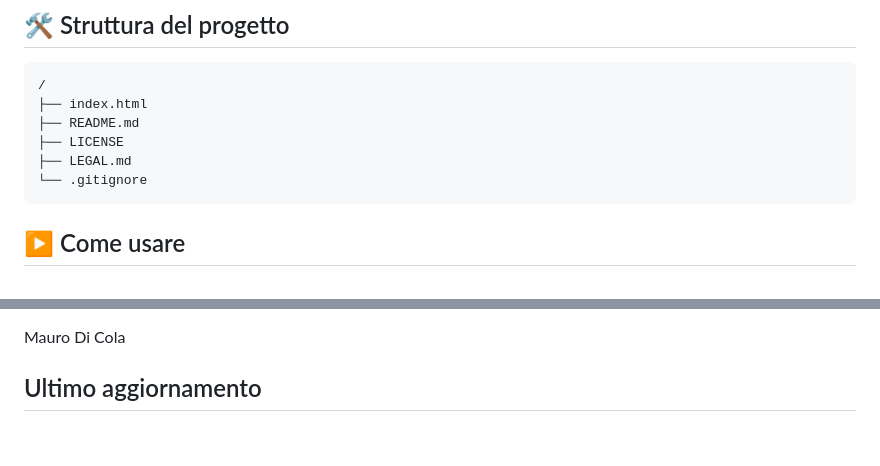
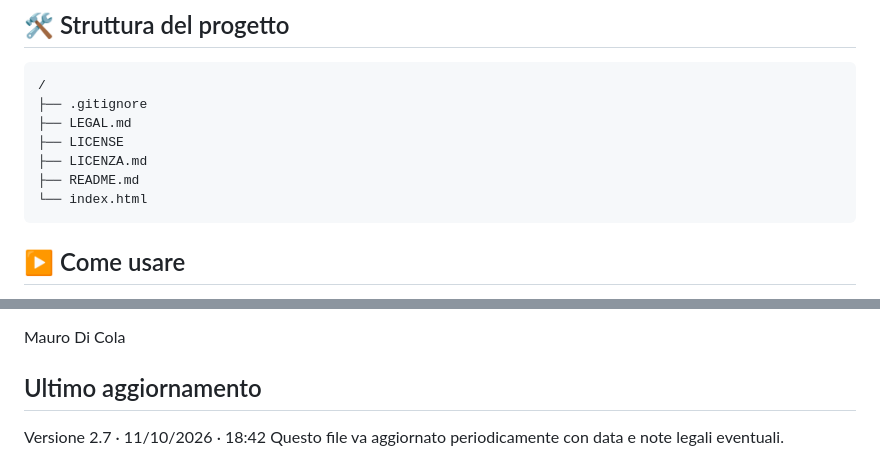
Before and after one commit to maurodicola/calcolatore_liquidi, a Markdown page: README.md, 2 parts joined by grey strips. GitHub-like rendering; blank space fills up the shorter version.

Commit message:
Revise README with project structure and version info
Updated project structure and added version information.

````diff
--- a/README.md
+++ b/README.md
@@ -82,11 +82,12 @@ Per usarlo:
 
 ```text
 /
-├── index.html
+├── .gitignore
+├── LEGAL.md
+├── LICENSE
+├── LICENZA.md
 ├── README.md
-├── LICENSE
-├── LEGAL.md
-└── .gitignore
+└── index.html
 ```
 
 ## ▶️ Come usare
@@ -141,4 +142,5 @@ Se decidi di renderlo pubblico:
 Mauro Di Cola
 
 ## Ultimo aggiornamento
+Versione 2.7 · 11/10/2026 · 18:42
 Questo file va aggiornato periodicamente con data e note legali eventuali.
````
